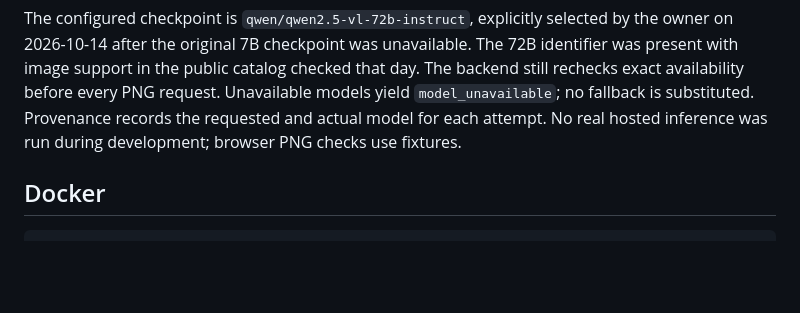
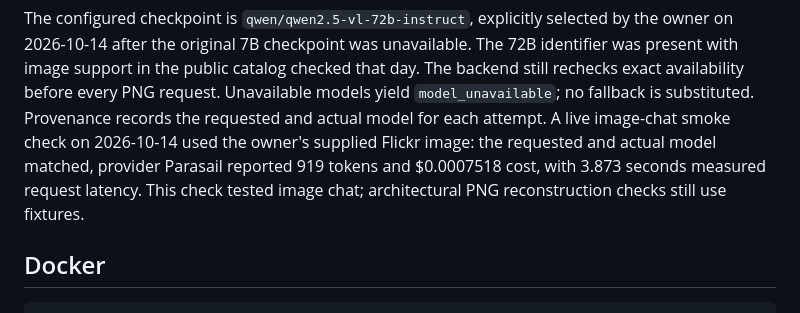
Before and after one commit to rcryan-hniht/Hephaestus, a Markdown page: backend/README.md, the part around the change. Rendered like a GitHub page; blank space fills up the shorter version.

Commit message:
change: record live Qwen image inference check

```diff
--- a/backend/README.md
+++ b/backend/README.md
@@ -52,8 +52,11 @@ by the owner on 2026-10-14 after the original 7B checkpoint was unavailable.
 The 72B identifier was present with image support in the public catalog checked
 that day. The backend still rechecks exact availability before every PNG request.
 Unavailable models yield `model_unavailable`; no fallback is substituted.
-Provenance records the requested and actual model for each attempt. No real
-hosted inference was run during development; browser PNG checks use fixtures.
+Provenance records the requested and actual model for each attempt. A live
+image-chat smoke check on 2026-10-14 used the owner's supplied Flickr image:
+the requested and actual model matched, provider Parasail reported 919 tokens
+and $0.0007518 cost, with 3.873 seconds measured request latency. This check
+tested image chat; architectural PNG reconstruction checks still use fixtures.
 
 ## Docker
 
```
